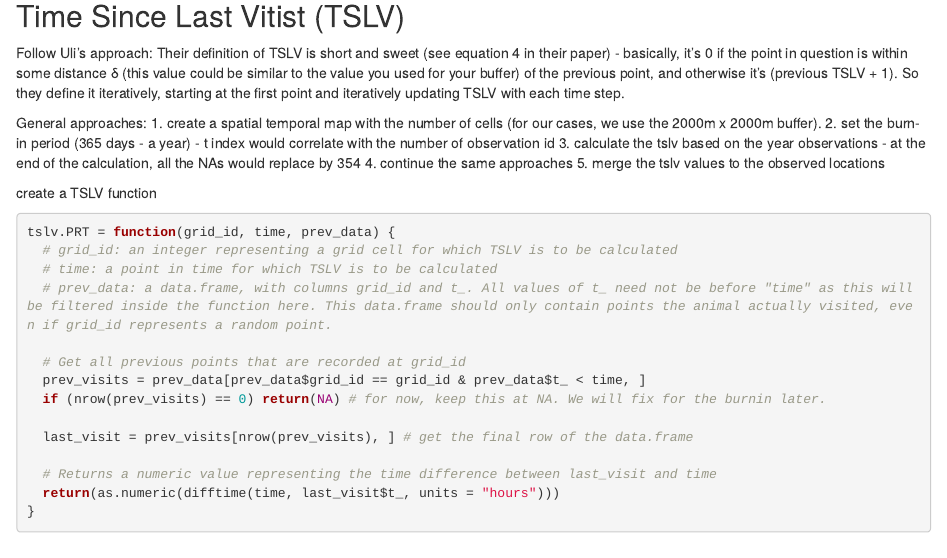
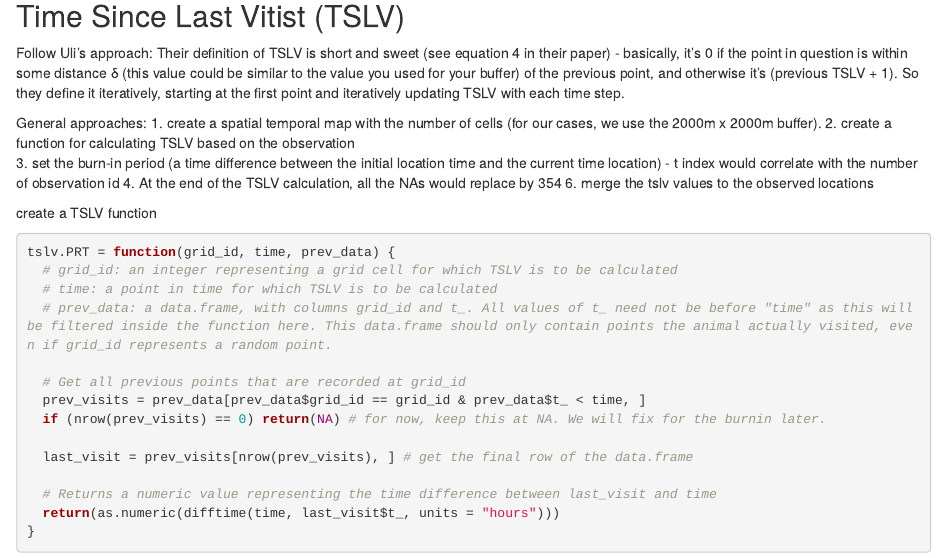
Before and after one commit to robitalec/targets-memory-movement, an R Markdown document (Intermediate_model_TSLV/code/kim_PRT_tslv_20221128.Rmd): the page in a window 1100 px wide, from 5770 px down. Rendered offline with R 4.5, knitr and Pandoc, with nearby package versions; some code elsewhere in the file could not run offline.

Commit message:
Update kim_PRT_tslv_20221128.Rmd

````diff
--- a/Intermediate_model_TSLV/code/kim_PRT_tslv_20221128.Rmd
+++ b/Intermediate_model_TSLV/code/kim_PRT_tslv_20221128.Rmd
@@ -217,10 +217,10 @@ Follow Uli's approach: Their definition of TSLV is short and sweet (see equation
 
 General approaches:
 1. create a spatial temporal map with the number of cells (for our cases, we use the 2000m x 2000m buffer).
-2. set the burn-in period (365 days - a year) - t index would correlate with the number of observation id
-3. calculate the tslv based on the year observations - at the end of the calculation, all the NAs would replace by 354
-4. continue the same approaches
-5. merge the tslv values to the observed locations
+2. create a function for calculating TSLV based on the observation
+3. set the burn-in period (a time difference between the initial location time and the current time location) - t index would correlate with the number of observation id
+4. At the end of the TSLV calculation, all the NAs would replace by 354
+6. merge the tslv values to the observed locations
 
 create a TSLV function
 ```{r tslv new}
````
Also changed, not shown: Intermediate_model_TSLV/code/kim_PRT_tslv_20221128.Rmd (4 more changed lines).
